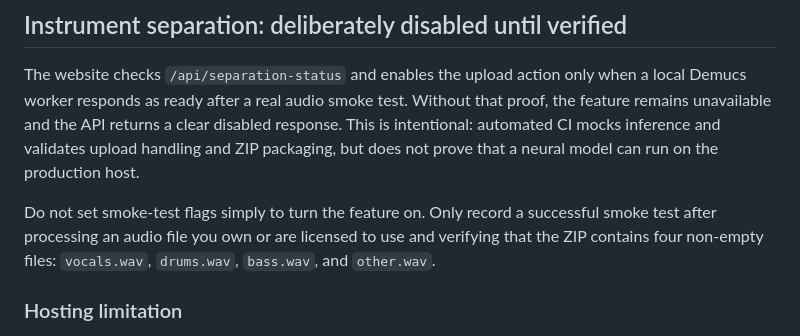
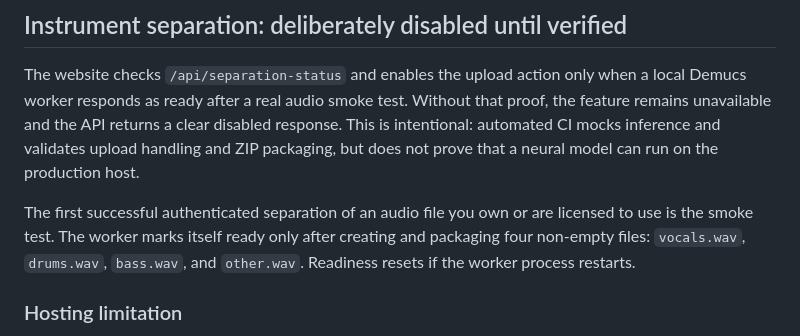
Before and after one commit to ori100alvay-sketch/music-in-style, a Markdown page: README.md, the part around the change. GitHub-like rendering.

Commit message:
Document automatic real-audio smoke test readiness

```diff
--- a/README.md
+++ b/README.md
@@ -6,7 +6,7 @@ The Render Blueprint (`render.yaml`) deploys the website/API on the free plan. T
 
 The website checks `/api/separation-status` and enables the upload action only when a local Demucs worker responds as ready after a real audio smoke test. Without that proof, the feature remains unavailable and the API returns a clear disabled response. This is intentional: automated CI mocks inference and validates upload handling and ZIP packaging, but does not prove that a neural model can run on the production host.
 
-Do not set smoke-test flags simply to turn the feature on. Only record a successful smoke test after processing an audio file you own or are licensed to use and verifying that the ZIP contains four non-empty files: `vocals.wav`, `drums.wav`, `bass.wav`, and `other.wav`.
+The first successful authenticated separation of an audio file you own or are licensed to use is the smoke test. The worker marks itself ready only after creating and packaging four non-empty files: `vocals.wav`, `drums.wav`, `bass.wav`, and `other.wav`. Readiness resets if the worker process restarts.
 
 ### Hosting limitation
 
```
